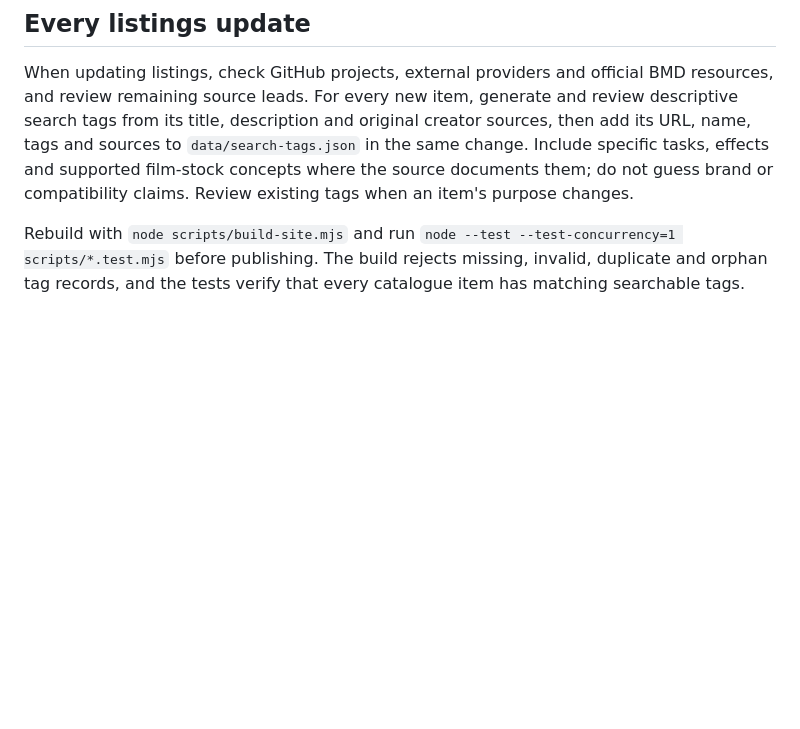
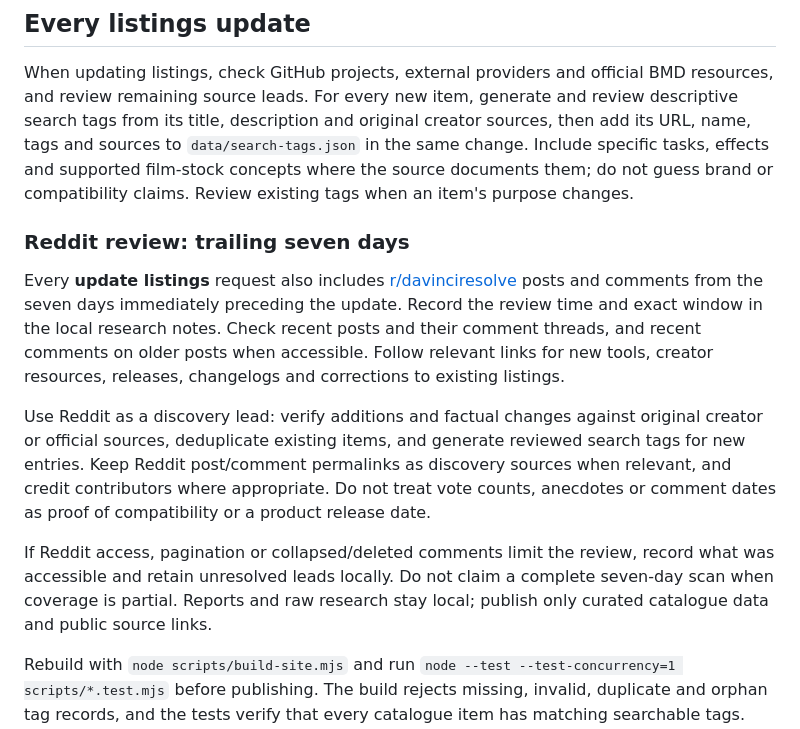
Before and after one commit to subtlesayak/awesome-resolve, a Markdown page: WEBSITE.md, the part around the change. Drawn GitHub-style; blank space fills up the shorter version.

Commit message:
Require seven-day Reddit post and comment review for listing updates

```diff
--- a/WEBSITE.md
+++ b/WEBSITE.md
@@ -58,6 +58,14 @@ Hidden search topics are maintained per listing URL in `data/search-tags.json` a
 
 When updating listings, check GitHub projects, external providers and official BMD resources, and review remaining source leads. For every new item, generate and review descriptive search tags from its title, description and original creator sources, then add its URL, name, tags and sources to `data/search-tags.json` in the same change. Include specific tasks, effects and supported film-stock concepts where the source documents them; do not guess brand or compatibility claims. Review existing tags when an item's purpose changes.
 
+### Reddit review: trailing seven days
+
+Every **update listings** request also includes [r/davinciresolve](https://www.reddit.com/r/davinciresolve/) posts and comments from the seven days immediately preceding the update. Record the review time and exact window in the local research notes. Check recent posts and their comment threads, and recent comments on older posts when accessible. Follow relevant links for new tools, creator resources, releases, changelogs and corrections to existing listings.
+
+Use Reddit as a discovery lead: verify additions and factual changes against original creator or official sources, deduplicate existing items, and generate reviewed search tags for new entries. Keep Reddit post/comment permalinks as discovery sources when relevant, and credit contributors where appropriate. Do not treat vote counts, anecdotes or comment dates as proof of compatibility or a product release date.
+
+If Reddit access, pagination or collapsed/deleted comments limit the review, record what was accessible and retain unresolved leads locally. Do not claim a complete seven-day scan when coverage is partial. Reports and raw research stay local; publish only curated catalogue data and public source links.
+
 Rebuild with `node scripts/build-site.mjs` and run `node --test --test-concurrency=1 scripts/*.test.mjs` before publishing. The build rejects missing, invalid, duplicate and orphan tag records, and the tests verify that every catalogue item has matching searchable tags. New listings must not be published without their tags.
 
 ## Release pages
```
Also changed, not shown: CONTRIBUTING.md (+1 -0 lines).
